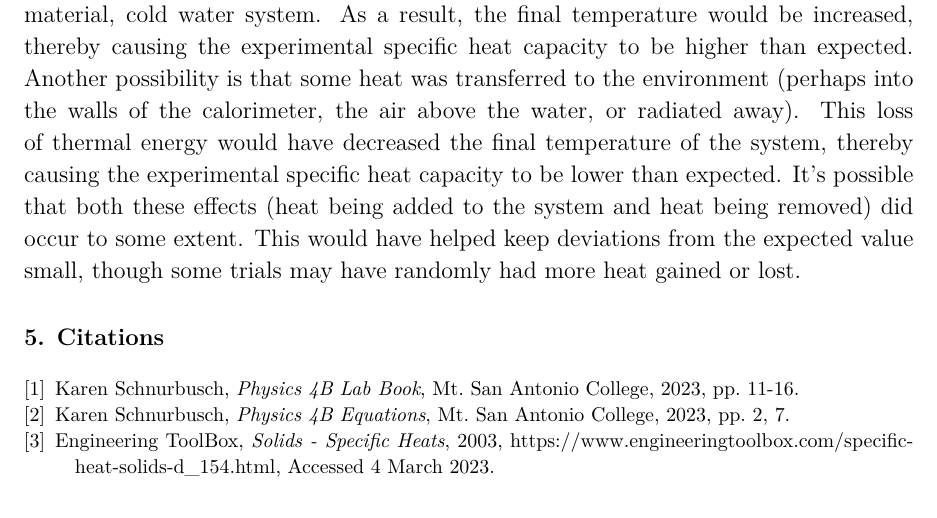
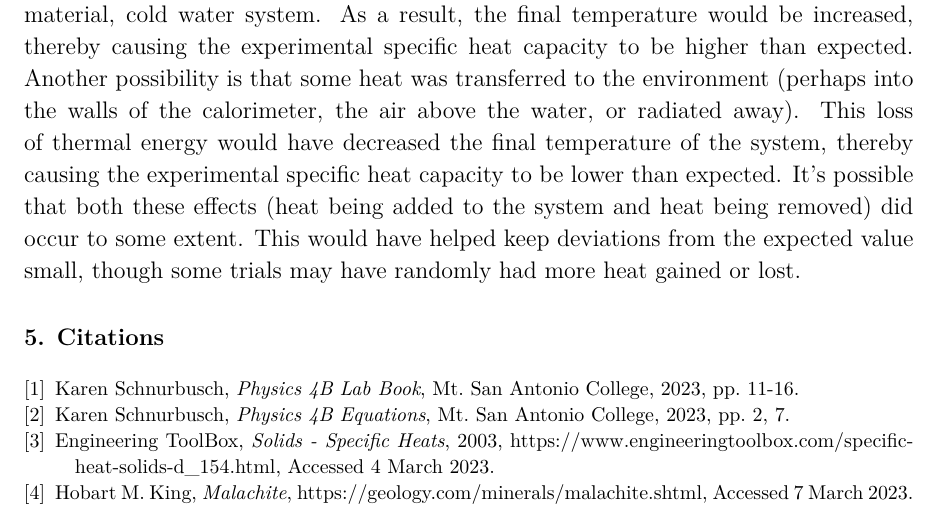
Before and after one commit to VinEdw/latex-physics-reports, a LaTeX paper (specific-heat-capacity-lab/specific-heat-capacity-report.tex): part of page 7 of 7, cut so that both start at the same text. The pictures show the PDF file specific-heat-capacity-lab/specific-heat-capacity-report.pdf that the author committed with the source.

Commit message:
malachite reference added

```diff
--- a/specific-heat-capacity-lab/specific-heat-capacity-report.tex
+++ b/specific-heat-capacity-lab/specific-heat-capacity-report.tex
@@ -295,6 +295,12 @@ This would have helped keep deviations from the expected value small, though som
   https://www.engineeringtoolbox.com/specific-heat-solids-d\textunderscore{}154.html,
   Accessed 4 March 2023.
 
+\bibitem{malachite}
+  Hobart M. King,
+  \textit{Malachite},
+  https://geology.com/minerals/malachite.shtml,
+  Accessed 7 March 2023.
+
 \end{thebibliography}
 
 \end{document}
```
Also changed, not shown: specific-heat-capacity-lab/specific-heat-capacity-report.pdf.
